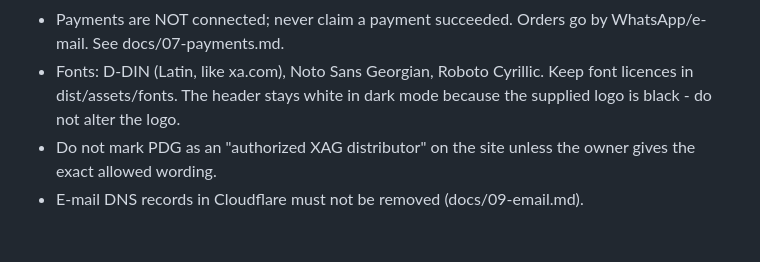
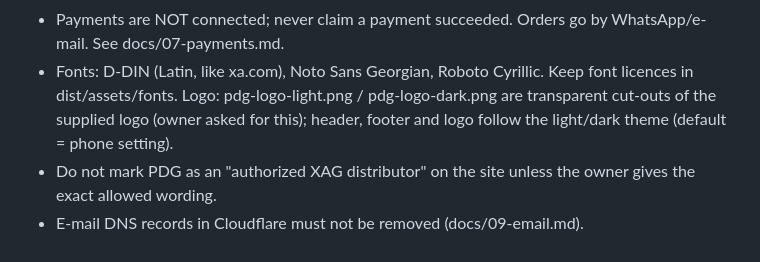
Before and after one commit to akochumbura/PDG, a Markdown page: AGENTS.md, the part around the change. Rendered like a GitHub page.

Commit message:
Docs: theme-aware logo note
Co-Authored-By: Claude Opus 5.5 <noreply@anthropic.com>
Claude-Session: https://claude.ai/code/session_01YHon1BsfFtKrJMNgVEyHej

```diff
--- a/AGENTS.md
+++ b/AGENTS.md
@@ -27,6 +27,7 @@ as a server inbox. The separately referenced FastAPI project was not included.
 - Every new UI string needs ka (in the HTML), en and ru keys in dist/assets/js/content.js.
 - Payments are NOT connected; never claim a payment succeeded. Orders go by WhatsApp/e-mail. See docs/07-payments.md.
 - Fonts: D-DIN (Latin, like xa.com), Noto Sans Georgian, Roboto Cyrillic. Keep font licences in dist/assets/fonts.
-  The header stays white in dark mode because the supplied logo is black - do not alter the logo.
+  Logo: pdg-logo-light.png / pdg-logo-dark.png are transparent cut-outs of the supplied logo (owner asked for this);
+  header, footer and logo follow the light/dark theme (default = phone setting).
 - Do not mark PDG as an "authorized XAG distributor" on the site unless the owner gives the exact allowed wording.
 - E-mail DNS records in Cloudflare must not be removed (docs/09-email.md).
```
Also changed, not shown: CLAUDE.md (+2 -1 lines).
